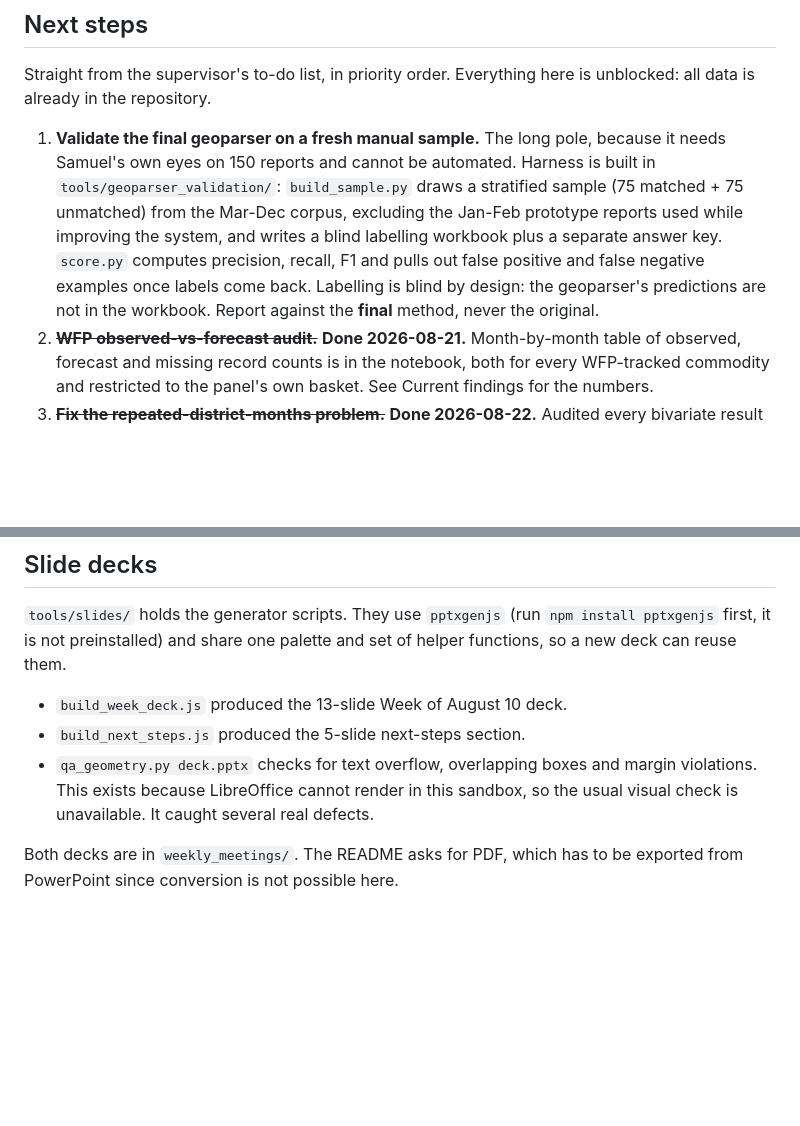
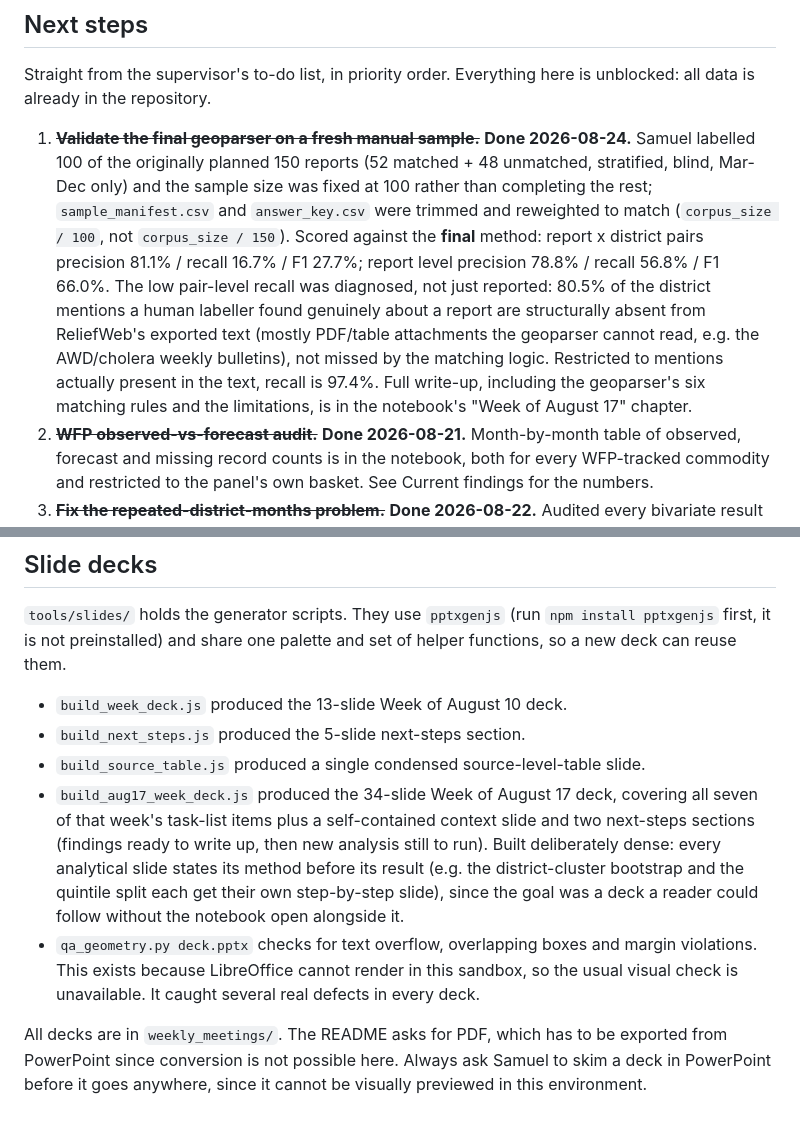
Before and after one commit to hcfgsqm2q7-lang/Dissertation---Samuel-Aracena, a Markdown page: CLAUDE.md, 2 parts joined by grey strips. GitHub-like rendering; blank space fills up the shorter version.

```diff
--- a/CLAUDE.md
+++ b/CLAUDE.md
@@ -329,15 +329,19 @@ rasterstats fiona scipy beautifulsoup4 nbclient nbformat ipykernel python-pptx`.
 Straight from the supervisor's to-do list, in priority order. Everything here is
 unblocked: all data is already in the repository.
 
-1. **Validate the final geoparser on a fresh manual sample.** The long pole, because it
-   needs Samuel's own eyes on 150 reports and cannot be automated. Harness is built in
-   `tools/geoparser_validation/`: `build_sample.py` draws a stratified sample (75
-   matched + 75 unmatched) from the Mar-Dec corpus, excluding the Jan-Feb prototype
-   reports used while improving the system, and writes a blind labelling workbook plus
-   a separate answer key. `score.py` computes precision, recall, F1 and pulls out false
-   positive and false negative examples once labels come back. Labelling is blind by
-   design: the geoparser's predictions are not in the workbook. Report against the
-   **final** method, never the original.
+1. ~~**Validate the final geoparser on a fresh manual sample.**~~ **Done 2026-08-24.**
+   Samuel labelled 100 of the originally planned 150 reports (52 matched + 48 unmatched,
+   stratified, blind, Mar-Dec only) and the sample size was fixed at 100 rather than
+   completing the rest; `sample_manifest.csv` and `answer_key.csv` were trimmed and
+   reweighted to match (`corpus_size / 100`, not `corpus_size / 150`). Scored against the
+   **final** method: report x district pairs precision 81.1% / recall 16.7% / F1 27.7%;
+   report level precision 78.8% / recall 56.8% / F1 66.0%. The low pair-level recall was
+   diagnosed, not just reported: 80.5% of the district mentions a human labeller found
+   genuinely about a report are structurally absent from ReliefWeb's exported text
+   (mostly PDF/table attachments the geoparser cannot read, e.g. the AWD/cholera weekly
+   bulletins), not missed by the matching logic. Restricted to mentions actually present
+   in the text, recall is 97.4%. Full write-up, including the geoparser's six matching
+   rules and the limitations, is in the notebook's "Week of August 17" chapter.
 2. ~~**WFP observed-vs-forecast audit.**~~ **Done 2026-08-21.** Month-by-month table
    of observed, forecast and missing record counts is in the notebook, both for every
    WFP-tracked commodity and restricted to the panel's own basket. See Current
@@ -448,9 +509,19 @@ of helper functions, so a new deck can reuse them.
 
 - `build_week_deck.js` produced the 13-slide Week of August 10 deck.
 - `build_next_steps.js` produced the 5-slide next-steps section.
+- `build_source_table.js` produced a single condensed source-level-table slide.
+- `build_aug17_week_deck.js` produced the 34-slide Week of August 17 deck, covering all
+  seven of that week's task-list items plus a self-contained context slide and two
+  next-steps sections (findings ready to write up, then new analysis still to run).
+  Built deliberately dense: every analytical slide states its method before its result
+  (e.g. the district-cluster bootstrap and the quintile split each get their own
+  step-by-step slide), since the goal was a deck a reader could follow without the
+  notebook open alongside it.
 - `qa_geometry.py deck.pptx` checks for text overflow, overlapping boxes and margin
   violations. This exists because LibreOffice cannot render in this sandbox, so the
-  usual visual check is unavailable. It caught several real defects.
+  usual visual check is unavailable. It caught several real defects in every deck.
 
-Both decks are in `weekly_meetings/`. The README asks for PDF, which has to be
-exported from PowerPoint since conversion is not possible here.
+All decks are in `weekly_meetings/`. The README asks for PDF, which has to be
+exported from PowerPoint since conversion is not possible here. Always ask Samuel to
+skim a deck in PowerPoint before it goes anywhere, since it cannot be visually
+previewed in this environment.
```
Also changed, not shown: other parts of CLAUDE.md (+57 -0 lines), weekly_meetings/2026_08_25_handover.md (added, +50 -0 lines).
